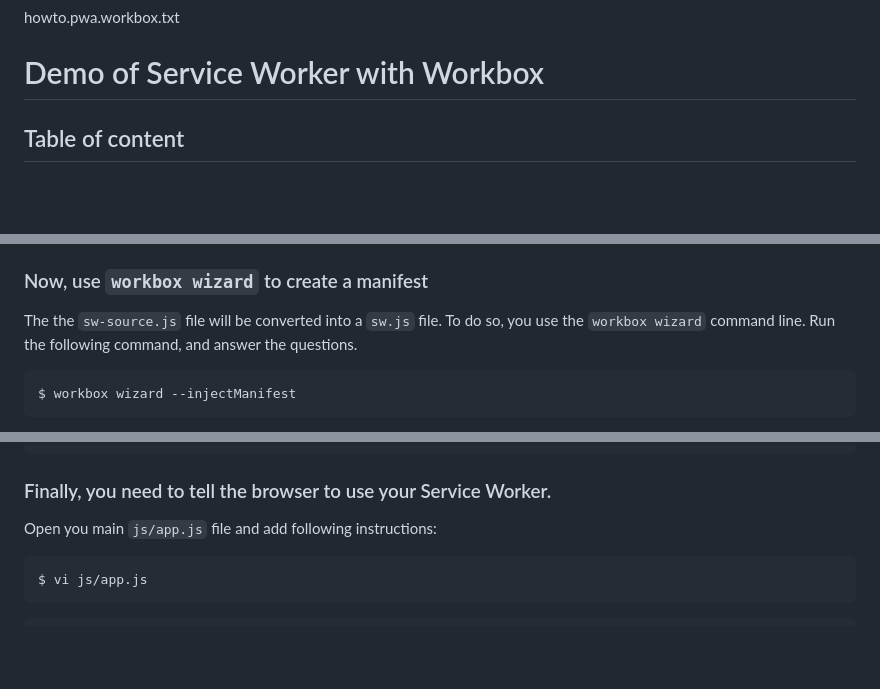
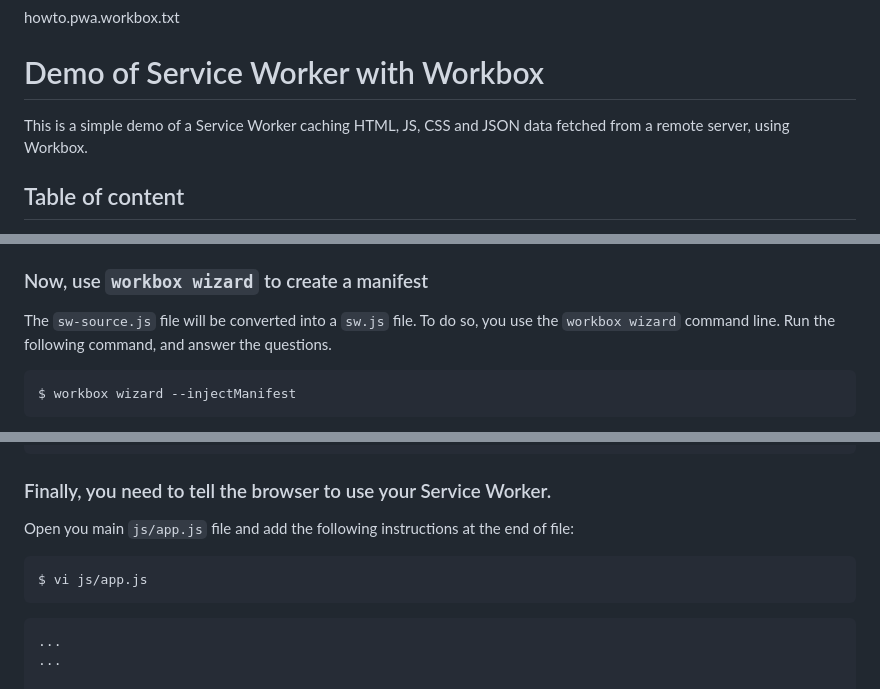
Before and after one commit to DinSekos/demo-service-worker-workbox, a Markdown page: README.md, 3 parts joined by grey strips. Rendered like a GitHub page; blank space fills up the shorter version.

````diff
--- a/README.md
+++ b/README.md
@@ -1,6 +1,8 @@
 howto.pwa.workbox.txt
 
 # Demo of Service Worker with Workbox
+
+This is a simple demo of a Service Worker caching HTML, JS, CSS and JSON data fetched from a remote server, using Workbox.
 
 ## Table of content
 
@@ -158,7 +160,7 @@ If you need to do a change, edit the typescript source file `sw-source.ts` then
 
 ### Now, use `workbox wizard` to create a manifest
 
-The the `sw-source.js` file will be converted into a `sw.js` file.
+The `sw-source.js` file will be converted into a `sw.js` file.
 To do so, you use the `workbox wizard` command line.
 Run the following command, and answer the questions.
 
@@ -239,11 +241,14 @@ Now, each time your run `build` command, the following conversion are done:
 
 
 ### Finally, you need to tell the browser to use your Service Worker.
-Open you main `js/app.js` file and add following instructions:
+Open you main `js/app.js` file and add the following instructions at the end of file:
 
     $ vi js/app.js
 
 ``` js
+...
+...
+
 if ('serviceWorker' in navigator) {
   window.addEventListener('load', () => {
     navigator.serviceWorker.register('sw.js')
````
Also changed, not shown: other parts of README.md (+8 -8 lines).
